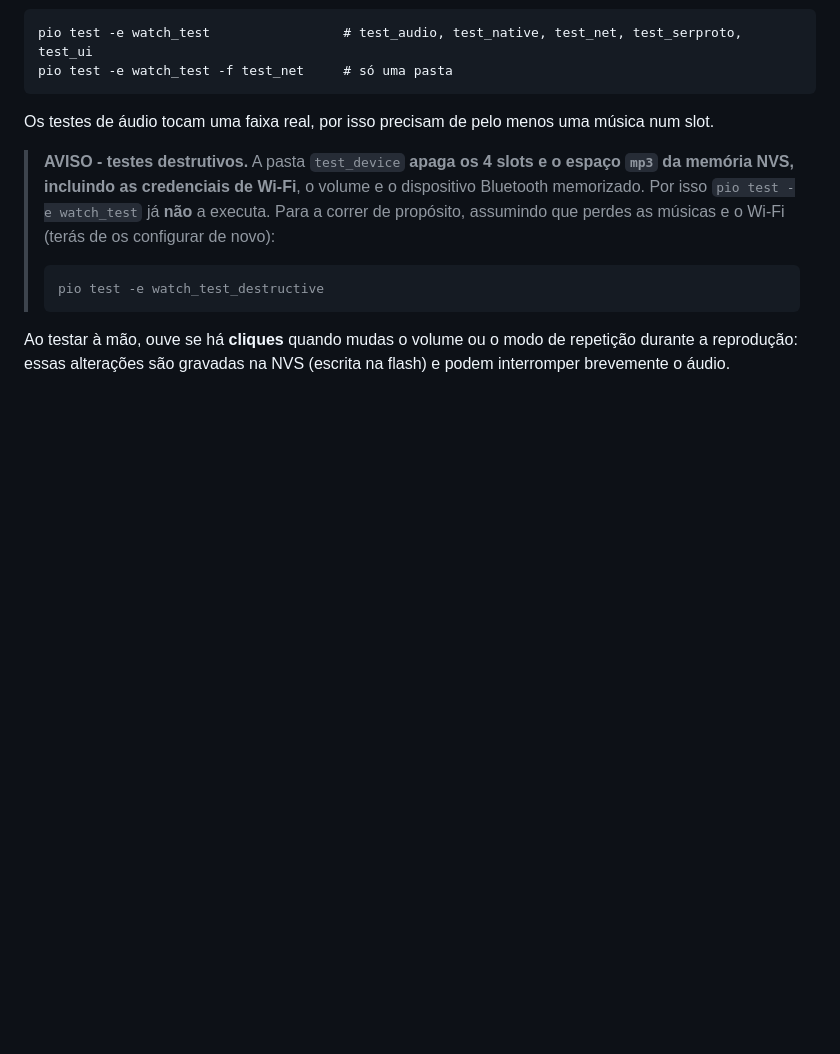
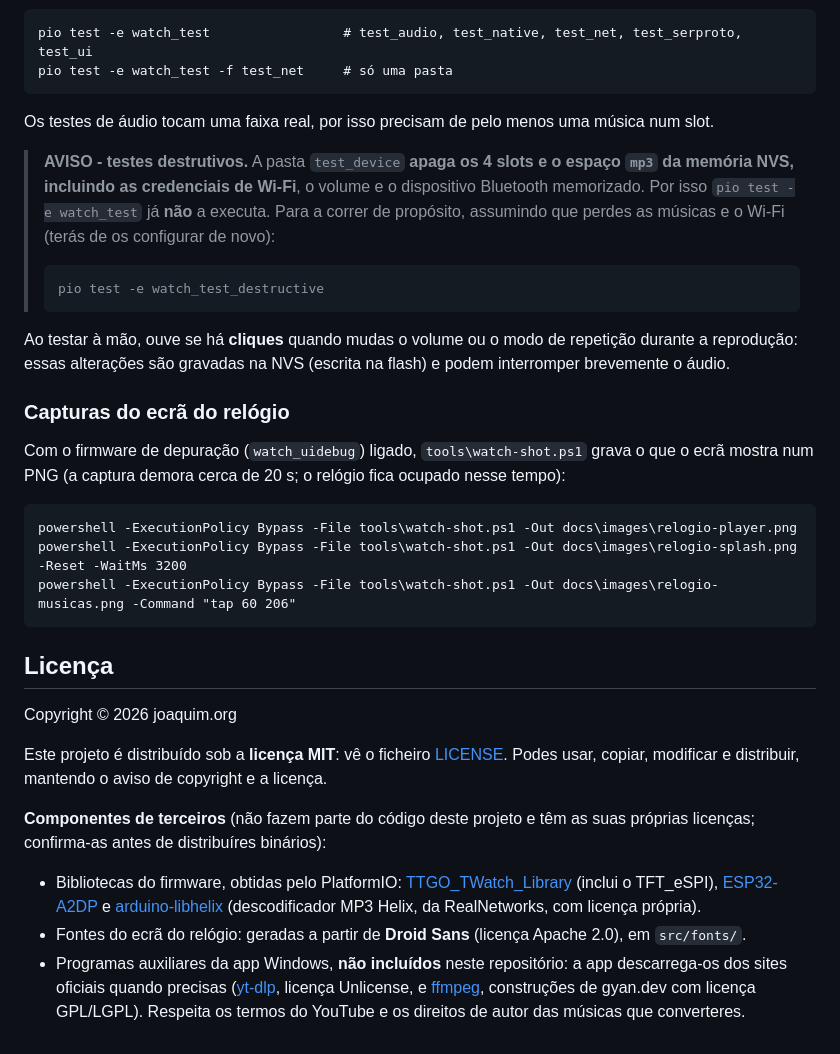
Before and after one commit to joaquimorg/mp3player, a Markdown page: README.md, the part around one of its changes. GitHub-like rendering; blank space fills up the shorter version.

````diff
--- a/README.md
+++ b/README.md
@@ -205,3 +223,25 @@ Os testes de áudio tocam uma faixa real, por isso precisam de pelo menos uma m
 > ```
 
 Ao testar à mão, ouve se há **cliques** quando mudas o volume ou o modo de repetição durante a reprodução: essas alterações são gravadas na NVS (escrita na flash) e podem interromper brevemente o áudio.
+
+### Capturas do ecrã do relógio
+
+Com o firmware de depuração (`watch_uidebug`) ligado, `tools\watch-shot.ps1` grava o que o ecrã mostra num PNG (a captura demora cerca de 20 s; o relógio fica ocupado nesse tempo):
+
+```
+powershell -ExecutionPolicy Bypass -File tools\watch-shot.ps1 -Out docs\images\relogio-player.png
+powershell -ExecutionPolicy Bypass -File tools\watch-shot.ps1 -Out docs\images\relogio-splash.png -Reset -WaitMs 3200
+powershell -ExecutionPolicy Bypass -File tools\watch-shot.ps1 -Out docs\images\relogio-musicas.png -Command "tap 60 206"
+```
+
+## Licença
+
+Copyright © 2026 joaquim.org
+
+Este projeto é distribuído sob a **licença MIT**: vê o ficheiro [LICENSE](LICENSE). Podes usar, copiar, modificar e distribuir, mantendo o aviso de copyright e a licença.
+
+**Componentes de terceiros** (não fazem parte do código deste projeto e têm as suas próprias licenças; confirma-as antes de distribuíres binários):
+
+- Bibliotecas do firmware, obtidas pelo PlatformIO: [TTGO_TWatch_Library](https://github.com/Xinyuan-LilyGO/TTGO_TWatch_Library) (inclui o TFT_eSPI), [ESP32-A2DP](https://github.com/pschatzmann/ESP32-A2DP) e [arduino-libhelix](https://github.com/pschatzmann/arduino-libhelix) (descodificador MP3 Helix, da RealNetworks, com licença própria).
+- Fontes do ecrã do relógio: geradas a partir de **Droid Sans** (licença Apache 2.0), em `src/fonts/`.
+- Programas auxiliares da app Windows, **não incluídos** neste repositório: a app descarrega-os dos sites oficiais quando precisas ([yt-dlp](https://github.com/yt-dlp/yt-dlp), licença Unlicense, e [ffmpeg](https://ffmpeg.org/), construções de gyan.dev com licença GPL/LGPL). Respeita os termos do YouTube e os direitos de autor das músicas que converteres.
````
Also changed, not shown: other parts of README.md (+18 -0 lines), docs/images/app-definicoes.png (added), docs/images/app-musicas.png (added), docs/images/relogio-menu.png (added), docs/images/relogio-musicas.png (added), docs/images/relogio-player.png (added), docs/images/relogio-splash.png (added), 12 other files.
